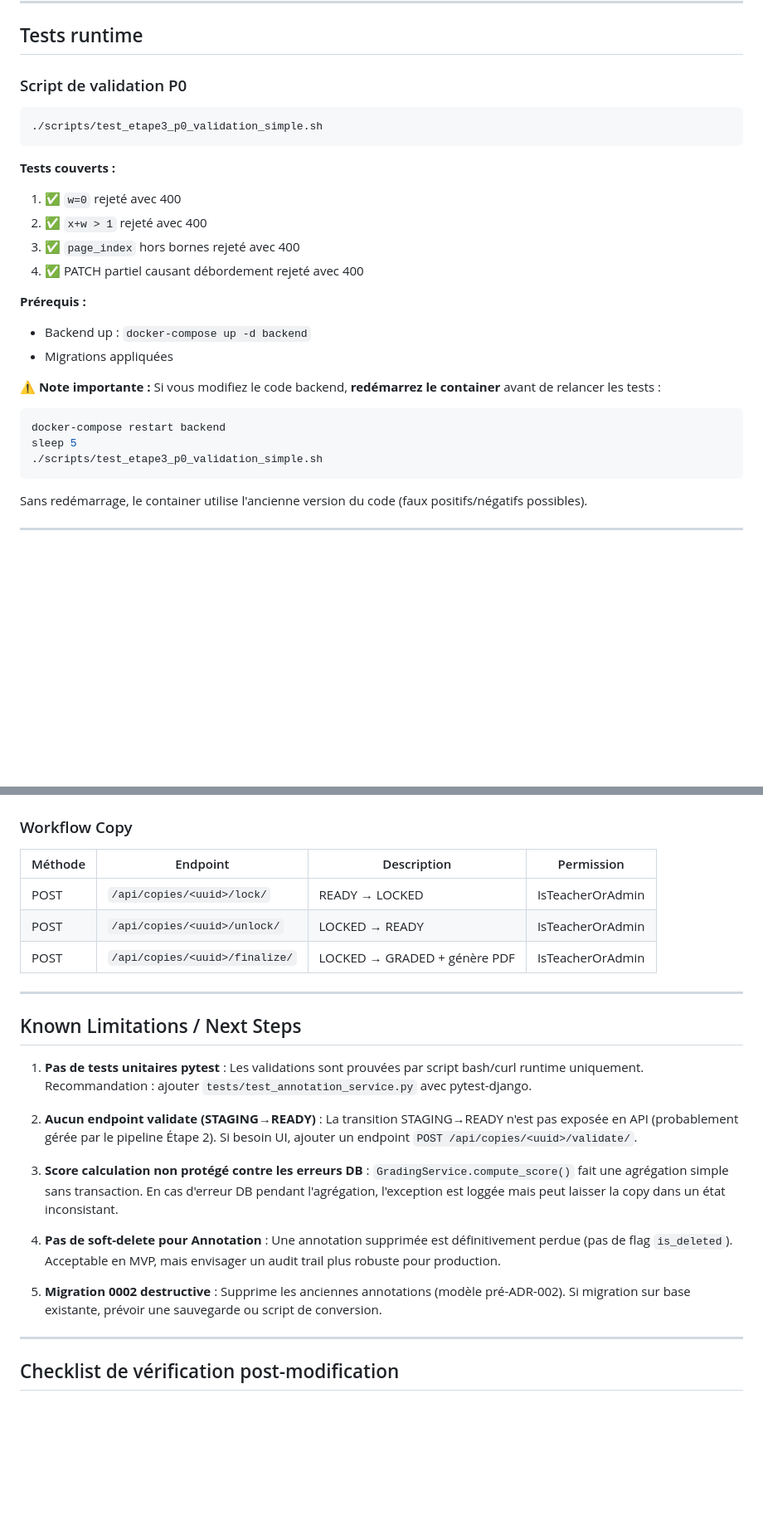
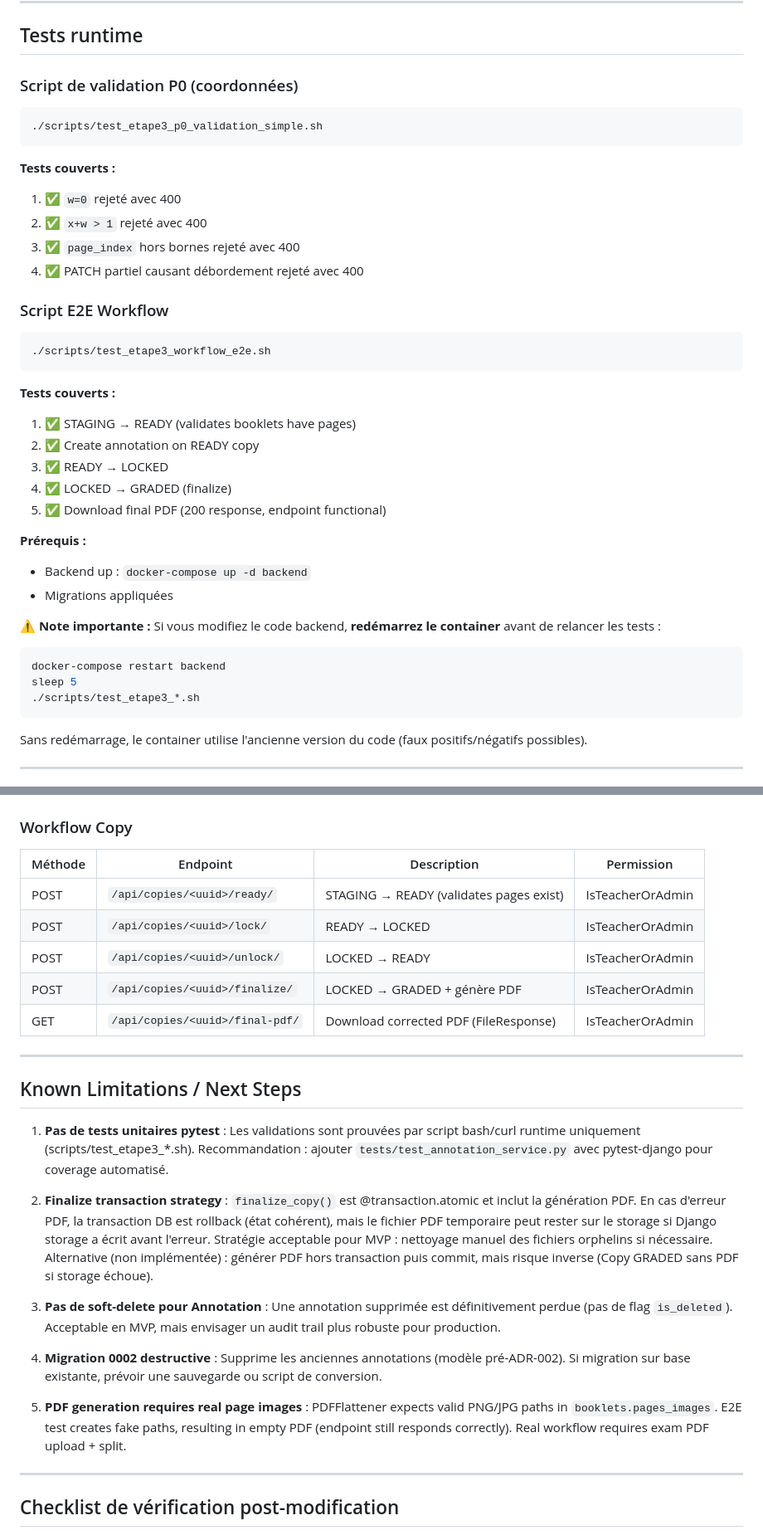
Before and after one commit to cyranoaladin/Korrigo, a Markdown page: .claude/ETAPE_3_ANNOTATION_GRADING.md, 2 parts joined by grey strips. Shown at 83% size. Rendered like a GitHub page; blank space fills up the shorter version.

Commit message:
docs: update Étape 3 docs with new endpoints and transaction strategy
Updated .claude/ETAPE_3_ANNOTATION_GRADING.md:
- Added POST /api/copies/<id>/ready/ and GET /api/copies/<id>/final-pdf/ to API endpoints table
- Added E2E workflow test script documentation
- Documented finalize transaction strategy (DB rollback on PDF error, orphan file cleanup manual)
- Updated Known Limitations to reflect endpoint completion and PDF generation requirements
- Clarified test execution requirements (container restart)

Co-Authored-By: Claude Sonnet 4.5 <noreply@anthropic.com>

````diff
--- a/.claude/ETAPE_3_ANNOTATION_GRADING.md
+++ b/.claude/ETAPE_3_ANNOTATION_GRADING.md
@@ -137,7 +137,7 @@ STAGING ──validate──> READY ──lock──> LOCKED ──finalize─
 
 ## Tests runtime
 
-### Script de validation P0
+### Script de validation P0 (coordonnées)
 
 ```bash
 ./scripts/test_etape3_p0_validation_simple.sh
@@ -149,6 +149,19 @@ STAGING ──validate──> READY ──lock──> LOCKED ──finalize─
 3. ✅ `page_index` hors bornes rejeté avec 400
 4. ✅ PATCH partiel causant débordement rejeté avec 400
 
+### Script E2E Workflow
+
+```bash
+./scripts/test_etape3_workflow_e2e.sh
+```
+
+**Tests couverts :**
+1. ✅ STAGING → READY (validates booklets have pages)
+2. ✅ Create annotation on READY copy
+3. ✅ READY → LOCKED
+4. ✅ LOCKED → GRADED (finalize)
+5. ✅ Download final PDF (200 response, endpoint functional)
+
 **Prérequis :**
 - Backend up : `docker-compose up -d backend`
 - Migrations appliquées
@@ -158,7 +171,7 @@ STAGING ──validate──> READY ──lock──> LOCKED ──finalize─
 ```bash
 docker-compose restart backend
 sleep 5
-./scripts/test_etape3_p0_validation_simple.sh
+./scripts/test_etape3_*.sh
 ```
 
 Sans redémarrage, le container utilise l'ancienne version du code (faux positifs/négatifs possibles).
@@ -181,23 +194,25 @@ Sans redémarrage, le container utilise l'ancienne version du code (faux positif
 
 | Méthode | Endpoint | Description | Permission |
 |---------|----------|-------------|------------|
+| POST | `/api/copies/<uuid>/ready/` | STAGING → READY (validates pages exist) | IsTeacherOrAdmin |
 | POST | `/api/copies/<uuid>/lock/` | READY → LOCKED | IsTeacherOrAdmin |
 | POST | `/api/copies/<uuid>/unlock/` | LOCKED → READY | IsTeacherOrAdmin |
 | POST | `/api/copies/<uuid>/finalize/` | LOCKED → GRADED + génère PDF | IsTeacherOrAdmin |
+| GET | `/api/copies/<uuid>/final-pdf/` | Download corrected PDF (FileResponse) | IsTeacherOrAdmin |
 
 ---
 
 ## Known Limitations / Next Steps
 
-1. **Pas de tests unitaires pytest** : Les validations sont prouvées par script bash/curl runtime uniquement. Recommandation : ajouter `tests/test_annotation_service.py` avec pytest-django.
+1. **Pas de tests unitaires pytest** : Les validations sont prouvées par script bash/curl runtime uniquement (scripts/test_etape3_*.sh). Recommandation : ajouter `tests/test_annotation_service.py` avec pytest-django pour coverage automatisé.
 
-2. **Aucun endpoint validate (STAGING→READY)** : La transition STAGING→READY n'est pas exposée en API (probablement gérée par le pipeline Étape 2). Si besoin UI, ajouter un endpoint `POST /api/copies/<uuid>/validate/`.
+2. **Finalize transaction strategy** : `finalize_copy()` est @transaction.atomic et inclut la génération PDF. En cas d'erreur PDF, la transaction DB est rollback (état cohérent), mais le fichier PDF temporaire peut rester sur le storage si Django storage a écrit avant l'erreur. Stratégie acceptable pour MVP : nettoyage manuel des fichiers orphelins si nécessaire. Alternative (non implémentée) : générer PDF hors transaction puis commit, mais risque inverse (Copy GRADED sans PDF si storage échoue).
 
-3. **Score calculation non protégé contre les erreurs DB** : `GradingService.compute_score()` fait une agrégation simple sans transaction. En cas d'erreur DB pendant l'agrégation, l'exception est loggée mais peut laisser la copy dans un état inconsistant.
+3. **Pas de soft-delete pour Annotation** : Une annotation supprimée est définitivement perdue (pas de flag `is_deleted`). Acceptable en MVP, mais envisager un audit trail plus robuste pour production.
 
-4. **Pas de soft-delete pour Annotation** : Une annotation supprimée est définitivement perdue (pas de flag `is_deleted`). Acceptable en MVP, mais envisager un audit trail plus robuste pour production.
+4. **Migration 0002 destructive** : Supprime les anciennes annotations (modèle pré-ADR-002). Si migration sur base existante, prévoir une sauvegarde ou script de conversion.
 
-5. **Migration 0002 destructive** : Supprime les anciennes annotations (modèle pré-ADR-002). Si migration sur base existante, prévoir une sauvegarde ou script de conversion.
+5. **PDF generation requires real page images** : PDFFlattener expects valid PNG/JPG paths in `booklets.pages_images`. E2E test creates fake paths, resulting in empty PDF (endpoint still responds correctly). Real workflow requires exam PDF upload + split.
 
 ---
 
````
